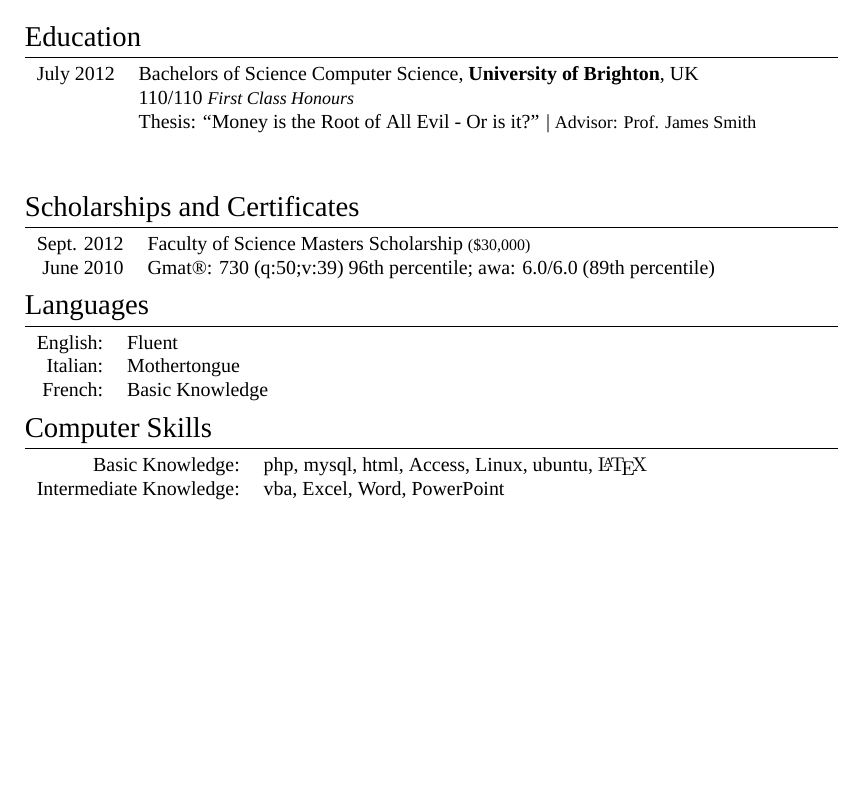
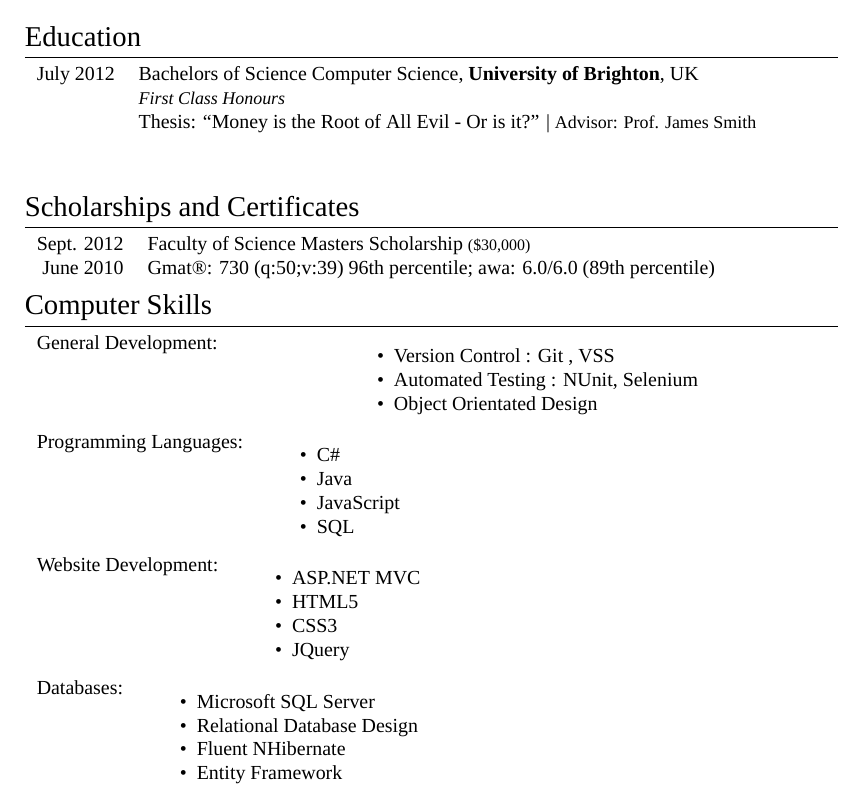
Before and after one commit to jps/CV, a LaTeX CV (cv_9.tex): part of the page before the commit and part of page 1 of 2 after it, cut so that both start at the same text, the shorter picture padded with empty space. Compiled offline with XeLaTeX; a missing font is replaced by an installed copy or a similar font.

Commit message:
fixed up a few more bits, added additional content. still have a formating issue on the skills section...

```diff
--- a/cv_9.tex
+++ b/cv_9.tex
@@ -102,7 +102,7 @@
 
 \begin{tabular}{rl}
 \textsc{July} 2012 & Bachelors of Science \textsc{Computer Science}, \textbf{University of Brighton}, UK\\
-& 110/110 \small\emph{First Class Honours} \\
+& \small\emph{First Class Honours} \\
 & Thesis: ``Money is the Root of All Evil - Or is it?'' | \small Advisor: Prof. James \textsc{Smith}\\
 &\normalsize \\
 &\\
@@ -138,19 +138,7 @@
 \textsc{June} 2010 & {\textsc{Gmat}\textregistered}\setmainfont[SmallCapsFont=Fontin SmallCaps]{Fontin-Regular}: 730 (\textsc{q:50;v:39}) 96\textsuperscript{th} percentile; \textsc{awa}: 6.0/6.0 (89\textsuperscript{th} percentile)
 \end{tabular}
 
-%----------------------------------------------------------------------------------------
-%	LANGUAGES
-%----------------------------------------------------------------------------------------
 
-\section{Languages}
-
-\begin{tabular}{rl}
-\textsc{English:} & Fluent\\
-
-\textsc{Italian:} & Mothertongue\\
-
-\textsc{French:} & Basic Knowledge\\
-\end{tabular}
 
 %----------------------------------------------------------------------------------------
 %	COMPUTER SKILLS
@@ -158,10 +146,43 @@
 
 \section{Computer Skills}
 
-\begin{tabular}{rl}
-Basic Knowledge: & \textsc{php}, my\textsc{sql}, \textsc{html}, Access, \textsc{Linux}, ubuntu, {\fb \LaTeX}\setmainfont[SmallCapsFont=Fontin SmallCaps]{Fontin-Regular}\\
+\begin{tabular}{p{5cm}p{11cm}}
+General Development:
+&	\begin{itemize}
+		\item Version Control : Git , VSS
+		\item Automated Testing : NUnit, Selenium
+		\item Object Orientated Design
+	\end{itemize}\\
+\end{tabular}
 
-Intermediate Knowledge: & \textsc{vba}, Excel, Word, PowerPoint\\
+\begin{tabular}{rp{11cm}}
+Programming Languages:
+&	\begin{itemize}
+		\item C\#
+		\item Java
+		\item JavaScript
+		\item SQL
+	\end{itemize}\\
+\end{tabular}
+
+\begin{tabular}{rp{11cm}}
+Website Development:
+&	\begin{itemize}
+		\item ASP.NET MVC
+		\item HTML5
+		\item CSS3
+		\item JQuery
+	\end{itemize}\\
+\end{tabular}
+
+\begin{tabular}{rp{11cm}}
+Databases:
+&	\begin{itemize}
+		\item Microsoft SQL Server
+		\item Relational Database Design
+		\item Fluent NHibernate
+		\item Entity Framework
+	\end{itemize}\\
 \end{tabular}
 
 %----------------------------------------------------------------------------------------
```
Also changed, not shown: cv_9.pdf.
